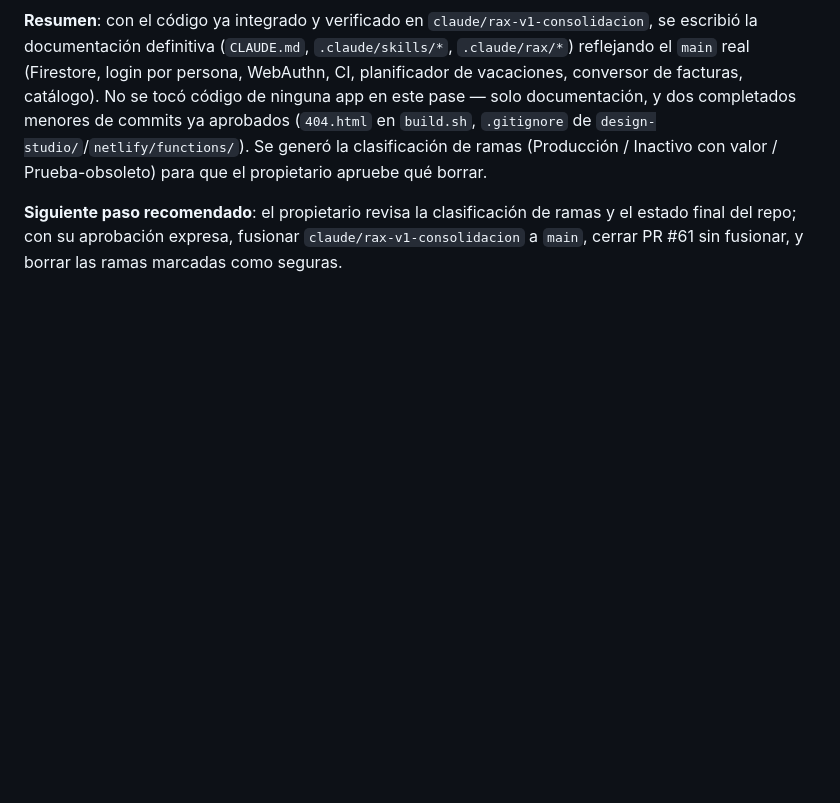
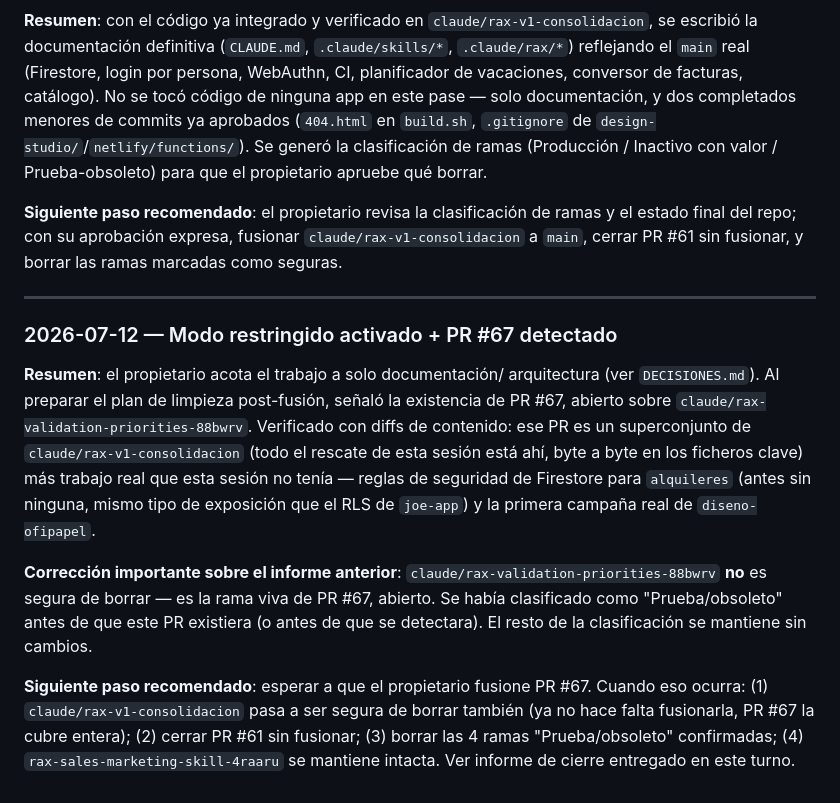
Before and after one commit to ralayonizquierdo-alt/Ofipapel---App, a Markdown page: .claude/rax/SESSION_LOG.md, the part around the change. Drawn GitHub-style; blank space fills up the shorter version.

```diff
--- a/.claude/rax/SESSION_LOG.md
+++ b/.claude/rax/SESSION_LOG.md
@@ -96,3 +96,30 @@ propietario apruebe qué borrar.
 ramas y el estado final del repo; con su aprobación expresa, fusionar
 `claude/rax-v1-consolidacion` a `main`, cerrar PR #61 sin fusionar, y
 borrar las ramas marcadas como seguras.
+
+---
+
+### 2026-07-12 — Modo restringido activado + PR #67 detectado
+
+**Resumen**: el propietario acota el trabajo a solo documentación/
+arquitectura (ver `DECISIONES.md`). Al preparar el plan de limpieza
+post-fusión, señaló la existencia de PR #67, abierto sobre
+`claude/rax-validation-priorities-88bwrv`. Verificado con diffs de
+contenido: ese PR es un superconjunto de `claude/rax-v1-consolidacion`
+(todo el rescate de esta sesión está ahí, byte a byte en los ficheros
+clave) más trabajo real que esta sesión no tenía — reglas de seguridad de
+Firestore para `alquileres` (antes sin ninguna, mismo tipo de exposición
+que el RLS de `joe-app`) y la primera campaña real de `diseno-ofipapel`.
+
+**Corrección importante sobre el informe anterior**:
+`claude/rax-validation-priorities-88bwrv` **no** es segura de borrar — es
+la rama viva de PR #67, abierto. Se había clasificado como "Prueba/obsoleto"
+antes de que este PR existiera (o antes de que se detectara). El resto de
+la clasificación se mantiene sin cambios.
+
+**Siguiente paso recomendado**: esperar a que el propietario fusione PR
+#67. Cuando eso ocurra: (1) `claude/rax-v1-consolidacion` pasa a ser
+segura de borrar también (ya no hace falta fusionarla, PR #67 la cubre
+entera); (2) cerrar PR #61 sin fusionar; (3) borrar las 4 ramas
+"Prueba/obsoleto" confirmadas; (4) `rax-sales-marketing-skill-4raaru` se
+mantiene intacta. Ver informe de cierre entregado en este turno.
```
Also changed, not shown: .claude/rax/DECISIONES.md (+48 -0 lines).
